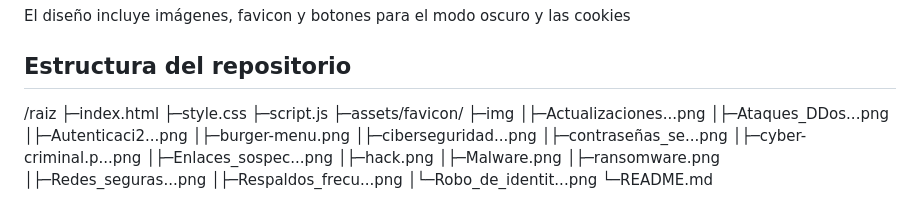
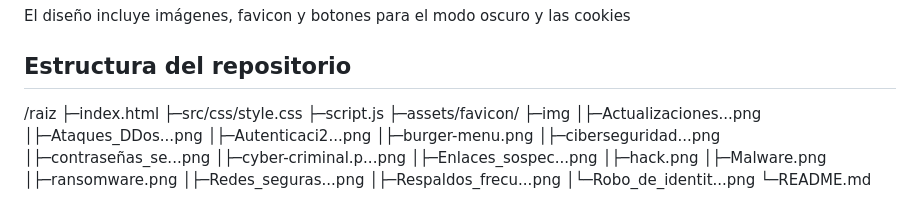
Before and after one commit to manueljose199-spec/proyecto-responsivo, a Markdown page: README.md, the part around the change. GitHub-like rendering.

```diff
--- a/README.md
+++ b/README.md
@@ -29,7 +29,7 @@ El diseño incluye imágenes, favicon y botones para el modo oscuro y las cookie
 
 /raiz
 ├─index.html
-├─style.css
+├─src/css/style.css
 ├─script.js
 ├─assets/favicon/
 ├─img
```
